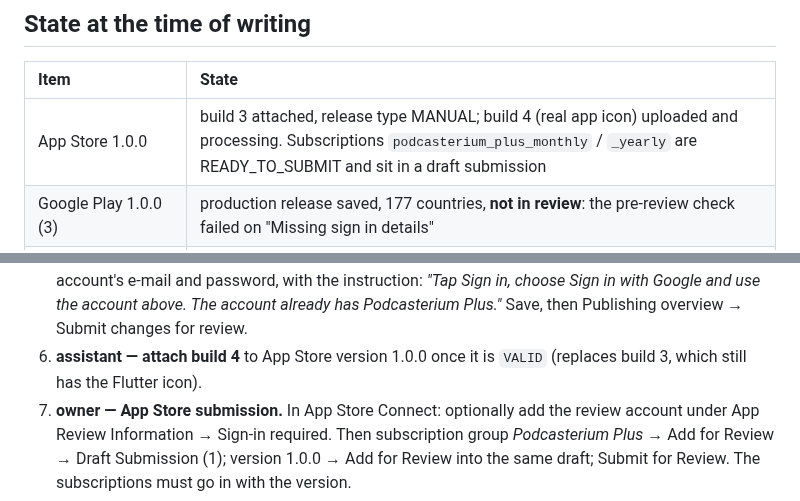
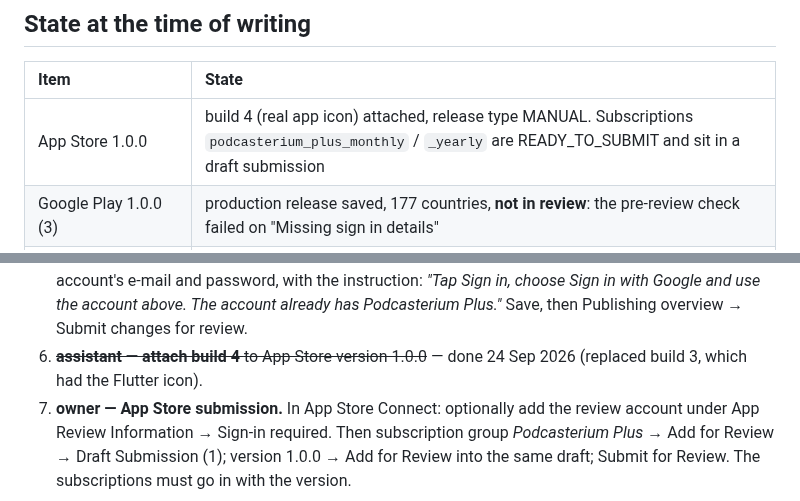
Before and after one commit to podcasterium/podcasterium-app, a Markdown page: docs/TODO-launch.md, 2 parts joined by grey strips. Rendered like a GitHub page.

Commit message:
docs: build 4 is attached to App Store version 1.0.0
Co-Authored-By: Claude Opus 5.5 (1M context) <noreply@anthropic.com>

```diff
--- a/docs/TODO-launch.md
+++ b/docs/TODO-launch.md
@@ -13,7 +13,7 @@ Items marked **assistant** can be done in a session.
 
 | Item | State |
 | :-- | :-- |
-| App Store 1.0.0 | build 3 attached, release type MANUAL; build 4 (real app icon) uploaded and processing. Subscriptions `podcasterium_plus_monthly` / `_yearly` are READY_TO_SUBMIT and sit in a draft submission |
+| App Store 1.0.0 | build 4 (real app icon) attached, release type MANUAL. Subscriptions `podcasterium_plus_monthly` / `_yearly` are READY_TO_SUBMIT and sit in a draft submission |
 | Google Play 1.0.0 (3) | production release saved, 177 countries, **not in review**: the pre-review check failed on "Missing sign in details" |
 | RevenueCat | products, entitlement `podcasterium_plus`, offering `default` done; **no store credentials** |
 | Core (`feat/podcast-core`) | 6 white-label fixes committed, unpushed; `featuredChannels` on branch `feat/featured-channels` (worktree `~/git/domovinatv/.podcast-core-featured`), not merged |
@@ -43,8 +43,8 @@ Items marked **assistant** can be done in a session.
    instruction: *"Tap Sign in, choose Sign in with Google and use the account
    above. The account already has Podcasterium Plus."* Save, then Publishing
    overview → Submit changes for review.
-6. **assistant — attach build 4** to App Store version 1.0.0 once it is
-   `VALID` (replaces build 3, which still has the Flutter icon).
+6. ~~**assistant — attach build 4** to App Store version 1.0.0~~ — done
+   24 Sep 2026 (replaced build 3, which had the Flutter icon).
 7. **owner — App Store submission.** In App Store Connect: optionally add
    the review account under App Review Information → Sign-in required. Then
    subscription group *Podcasterium Plus* → Add for Review → Draft
```
